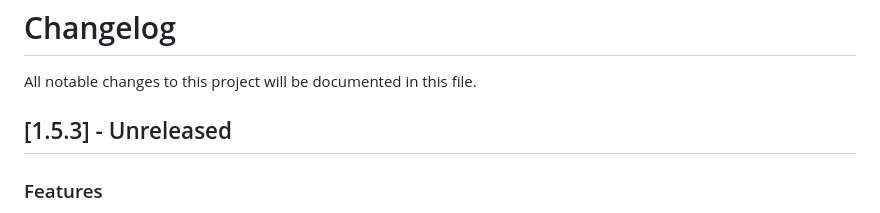
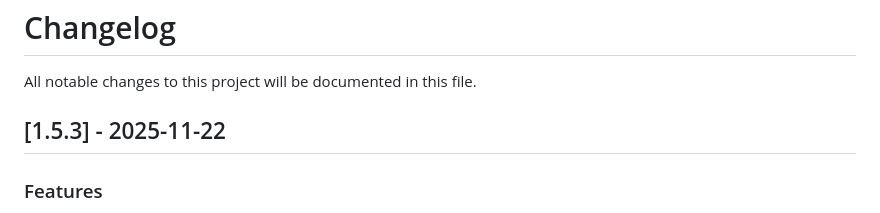
Before and after one commit to dancher743/stalker-coc-mods-compilation, a Markdown page: CHANGELOG.md, the part around the change. GitHub-like rendering.

Commit message:
Added release date of v1.5.3 into `CHANGELOG.md`

```diff
--- a/CHANGELOG.md
+++ b/CHANGELOG.md
@@ -2,7 +2,7 @@
 
 All notable changes to this project will be documented in this file.
 
-## [1.5.3] - Unreleased
+## [1.5.3] - 2025-11-22
 
 ### Features
 * Added vodka for scope dialog to Screw from SoC
```
